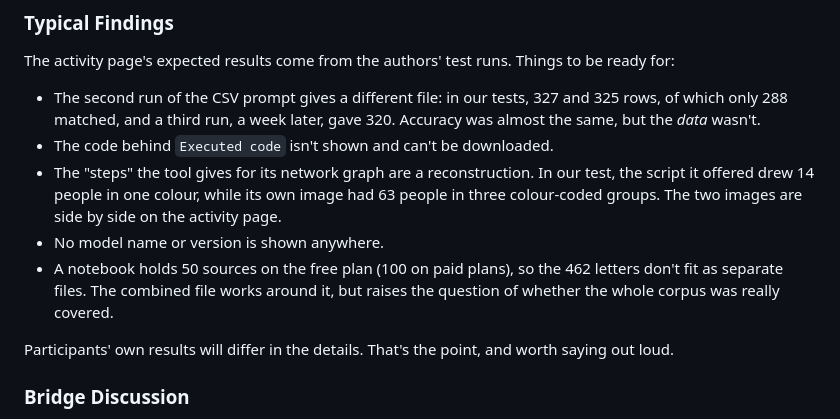
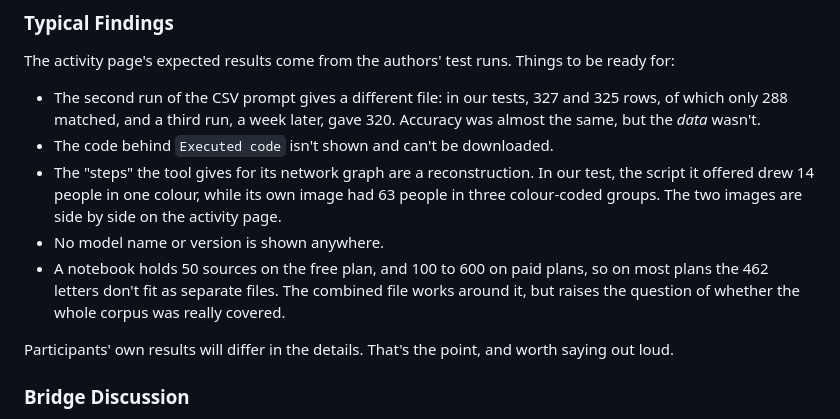
Before and after one commit to gpizzorno/understanding-ai, a Markdown page: facilitator_guide/unit_2_activities.md, the part around the change. GitHub-like rendering.

```diff
--- a/facilitator_guide/unit_2_activities.md
+++ b/facilitator_guide/unit_2_activities.md
@@ -42,7 +42,7 @@ The activity page's expected results come from the authors' test runs. Things to
 - The code behind `Executed code` isn't shown and can't be downloaded.
 - The "steps" the tool gives for its network graph are a reconstruction. In our test, the script it offered drew 14 people in one colour, while its own image had 63 people in three colour-coded groups. The two images are side by side on the activity page.
 - No model name or version is shown anywhere.
-- A notebook holds 50 sources on the free plan (100 on paid plans), so the 462 letters don't fit as separate files. The combined file works around it, but raises the question of whether the whole corpus was really covered.
+- A notebook holds 50 sources on the free plan, and 100 to 600 on paid plans, so on most plans the 462 letters don't fit as separate files. The combined file works around it, but raises the question of whether the whole corpus was really covered.
 
 Participants' own results will differ in the details. That's the point, and worth saying out loud.
 
```
Also changed, not shown: facilitator_guide/discussion_questions.md (+2 -2 lines).
